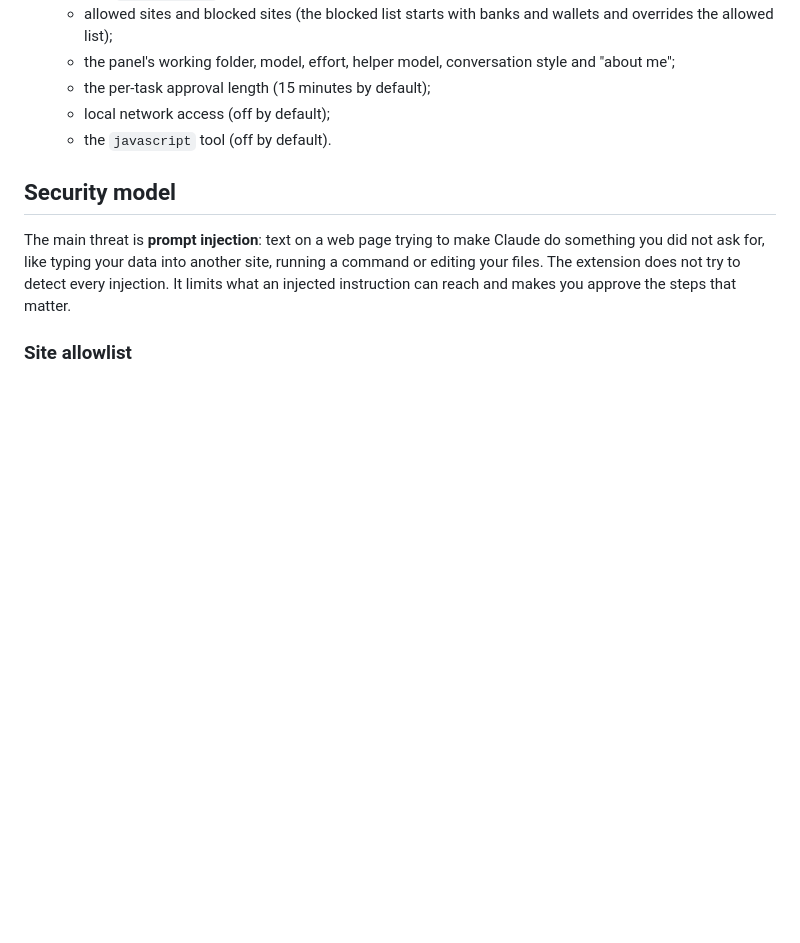
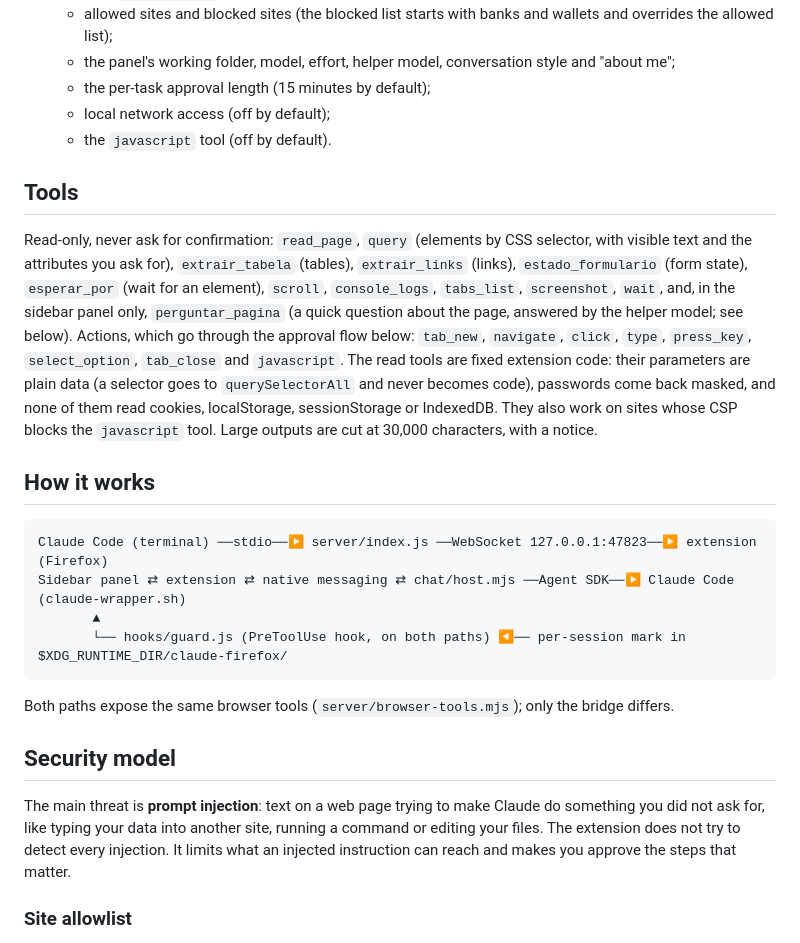
Before and after one commit to XxPregoxX/FireClaude, a Markdown page: README.md, the part around one of its changes. Drawn GitHub-style; blank space fills up the shorter version.

````diff
--- a/README.md
+++ b/README.md
@@ -175,6 +173,29 @@ Open a new Claude Code session after installing.
   - the per-task approval length (15 minutes by default);
   - local network access (off by default);
   - the `javascript` tool (off by default).
+
+## Tools
+
+Read-only, never ask for confirmation: `read_page`, `query` (elements by CSS selector, with visible text
+and the attributes you ask for), `extrair_tabela` (tables), `extrair_links` (links), `estado_formulario` (form state),
+`esperar_por` (wait for an element), `scroll`, `console_logs`, `tabs_list`, `screenshot`, `wait`, and, in the sidebar
+panel only, `perguntar_pagina` (a quick question about the page, answered by the helper model; see below). Actions, which go through
+the approval flow below: `tab_new`, `navigate`, `click`, `type`, `press_key`, `select_option`, `tab_close` and
+`javascript`. The read tools are fixed extension code: their parameters are plain data (a selector goes to
+`querySelectorAll` and never becomes code), passwords come back masked, and none of them read cookies, localStorage,
+sessionStorage or IndexedDB. They also work on sites whose CSP blocks the `javascript` tool. Large outputs are cut at
+30,000 characters, with a notice.
+
+## How it works
+
+```
+Claude Code (terminal) ──stdio──▶ server/index.js ──WebSocket 127.0.0.1:47823──▶ extension (Firefox)
+Sidebar panel ⇄ extension ⇄ native messaging ⇄ chat/host.mjs ──Agent SDK──▶ Claude Code (claude-wrapper.sh)
+       ▲
+       └── hooks/guard.js (PreToolUse hook, on both paths) ◀── per-session mark in $XDG_RUNTIME_DIR/claude-firefox/
+```
+
+Both paths expose the same browser tools (`server/browser-tools.mjs`); only the bridge differs.
 
 ## Security model
 
````
Also changed, not shown: other parts of README.md (+75 -50 lines), docs/img/apontar.png (added), docs/img/modelo.png (added), docs/img/painel.png (added), docs/img/seguranca.png (added), 3 other files.
